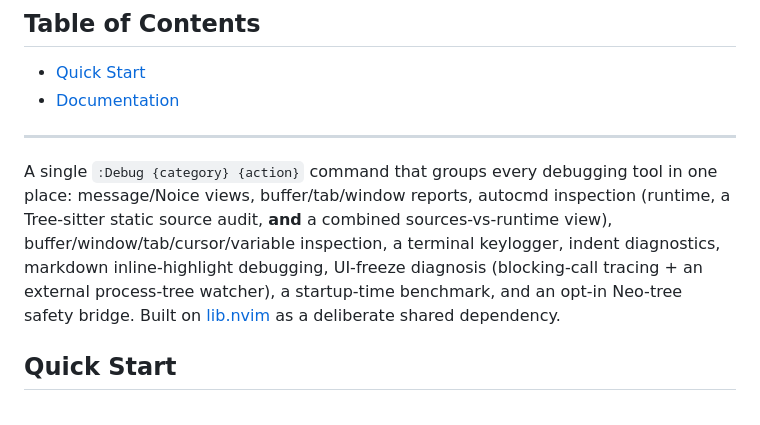
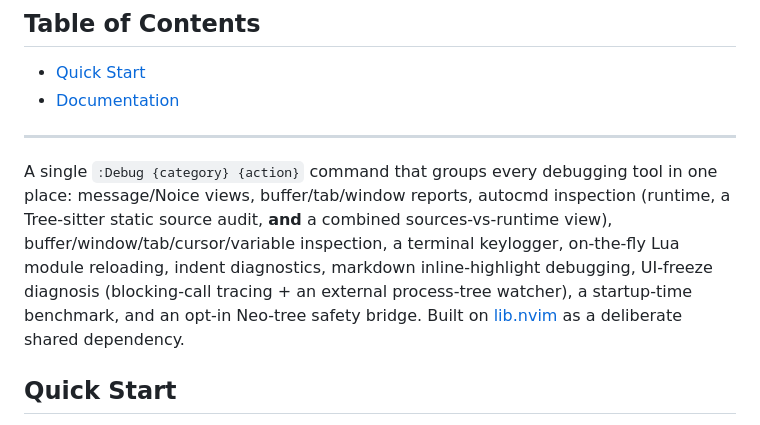
Before and after one commit to StefanBartl/debugging.nvim, a Markdown page: README.md, the part around the change. GitHub-like rendering.

Commit message:
docs: mention module reload in README intro
The README's intro paragraph named every :Debug category except module
reload (:Debug module reload, hot-reloading the Lua module backing the
current buffer), even though it is fully documented in docs/commands.md,
docs/FEATURES.md, and docs/BINDINGS.md. Added it to the feature list so
skimming the intro no longer hides a real, working capability.

```diff
--- a/README.md
+++ b/README.md
@@ -32,9 +32,10 @@ A single `:Debug {category} {action}` command that groups every debugging tool
 in one place: message/Noice views, buffer/tab/window reports, autocmd
 inspection (runtime, a Tree-sitter static source audit, **and** a combined
 sources-vs-runtime view), buffer/window/tab/cursor/variable inspection, a
-terminal keylogger, indent diagnostics, markdown inline-highlight debugging,
-UI-freeze diagnosis (blocking-call tracing + an external process-tree watcher),
-a startup-time benchmark, and an opt-in Neo-tree safety bridge. Built on
+terminal keylogger, on-the-fly Lua module reloading, indent diagnostics,
+markdown inline-highlight debugging, UI-freeze diagnosis (blocking-call
+tracing + an external process-tree watcher), a startup-time benchmark, and an
+opt-in Neo-tree safety bridge. Built on
 [lib.nvim](https://github.com/StefanBartl/lib.nvim) as a deliberate shared
 dependency.
 
```
